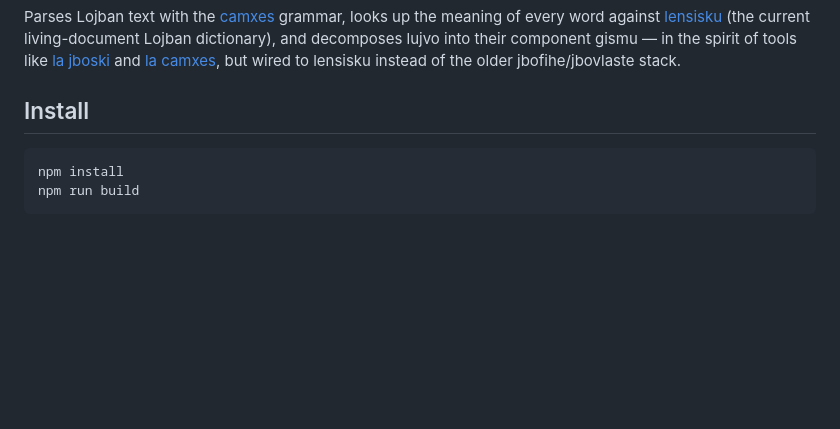
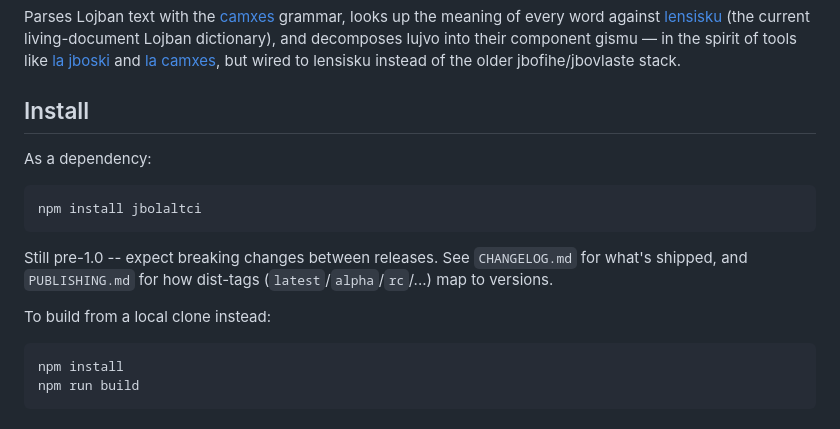
Before and after one commit to alxndr/jbolaltci, a Markdown page: README.md, the part around the change. GitHub-like rendering; blank space fills up the shorter version.

Commit message:
🤖 docs: add npm install instructions for consuming the published package
The Install section only ever covered building from a local clone,
never mentioned installing the actual published npm package as a
dependency.

Co-Authored-By: Claude Sonnet 5 <noreply@anthropic.com>

````diff
--- a/README.md
+++ b/README.md
@@ -7,6 +7,16 @@
 Parses Lojban text with the [camxes](https://github.com/lojban/ilmentufa) grammar, looks up the meaning of every word against [lensisku](https://lensisku.lojban.org) (the current living-document Lojban dictionary), and decomposes lujvo into their component gismu — in the spirit of tools like [la jboski](https://jboski.lojban.org/static/about.html) and [la camxes](https://camxes.lojban.org/static/about.html), but wired to lensisku instead of the older jbofihe/jbovlaste stack.
 
 ## Install
+
+As a dependency:
+
+```sh
+npm install jbolaltci
+```
+
+Still pre-1.0 -- expect breaking changes between releases. See `CHANGELOG.md` for what's shipped, and `PUBLISHING.md` for how dist-tags (`latest`/`alpha`/`rc`/...) map to versions.
+
+To build from a local clone instead:
 
 ```sh
 npm install
````
